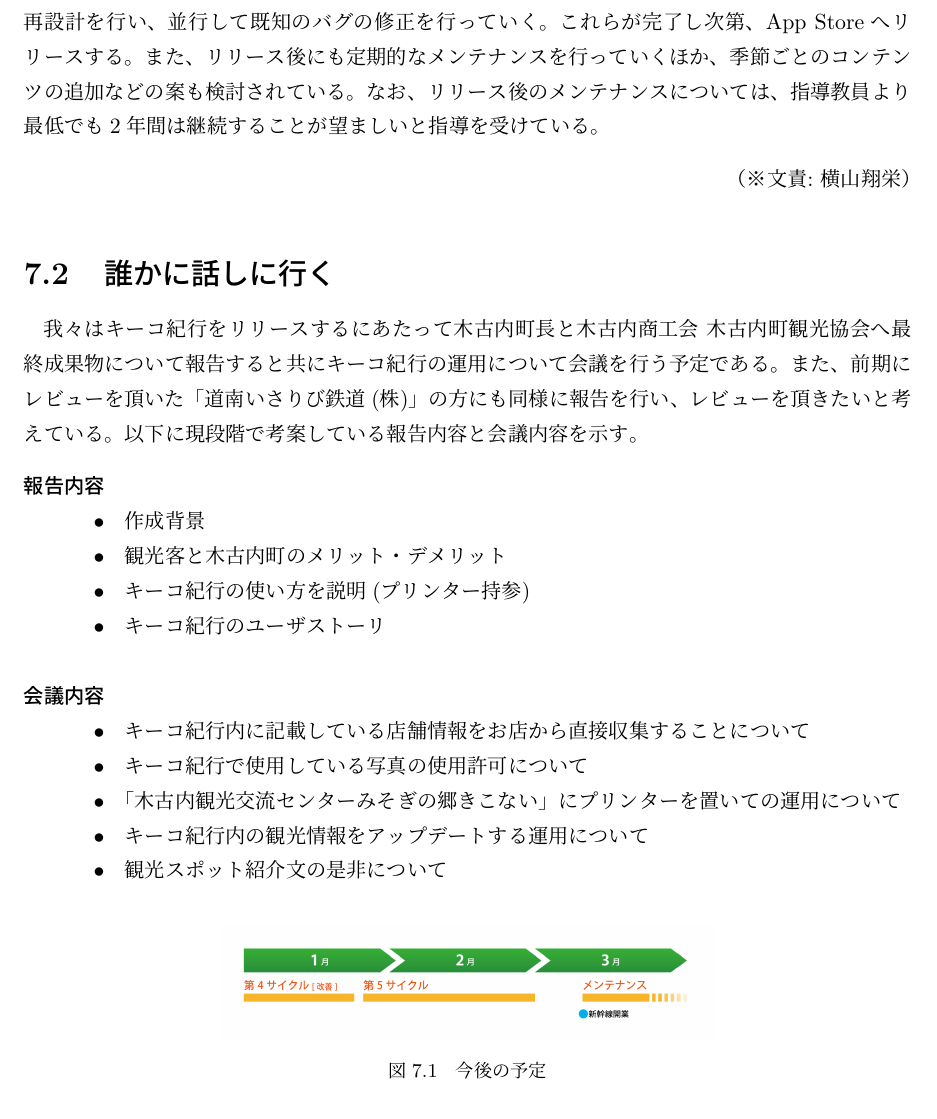
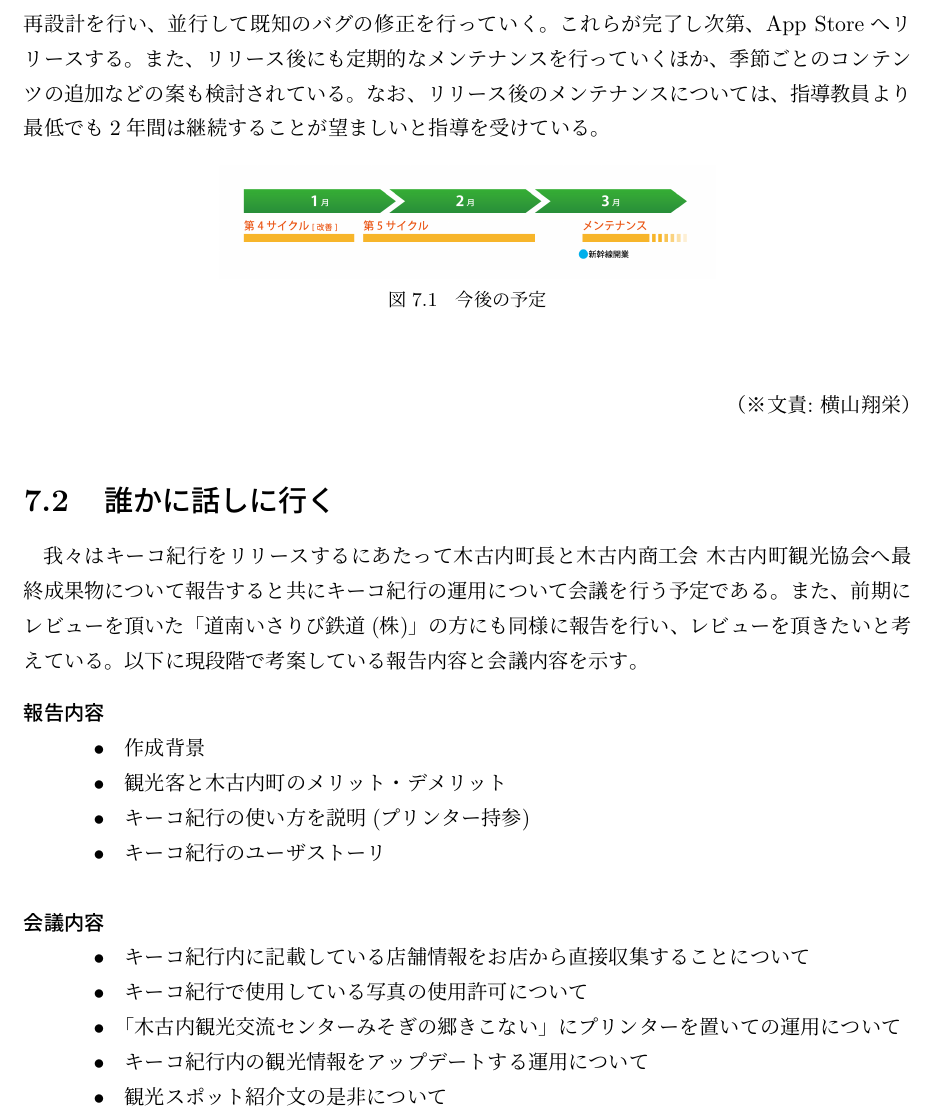
Before and after one commit to FUNPBL2015/Kan__groupreport, a LaTeX thesis (group.tex, which reads release.tex): part of page 30 of 37, cut so that both start at the same text. Compiled offline with pLaTeX and dvipdfmx.

Commit message:
リリースの画像位置を修正

```diff
--- a/release.tex
+++ b/release.tex
@@ -1,8 +1,20 @@
 \section{リリースについて}
 最終成果発表会で得られたレビューをもとに第4サイクルについて改善を行った後、2月頃までのリリースを目標としている。この時期にリリース目標を設定した理由としては、3月に北海道新幹線が開業することが挙げられる。観光客が最も訪れると予想される開業直後に間に合うようリリース準備を進めていく予定だ。今後の作業としては、まずレビューをもとに機能の拡張やUIの再設計を行い、並行して既知のバグの修正を行っていく。これらが完了し次第、App Storeへリリースする。また、リリース後にも定期的なメンテナンスを行っていくほか、季節ごとのコンテンツの追加などの案も検討されている。なお、リリース後のメンテナンスについては、指導教員より最低でも2年間は継続することが望ましいと指導を受けている。
-\begin{figure}
-	\centering
-	\includegraphics[width=8cm]{release-1.png}
-	\caption{今後の予定}
+\begin{figure}[htbp]
+  \begin{center}
+    \begin{tabular}{c}
+
+      % 1
+      \begin{minipage}{0.7\hsize}
+        \begin{center}
+\includegraphics[width=8cm, bb=0 0 1478 338]{release-1.png}
+
+        \end{center}
+      \end{minipage}
+
+    \end{tabular}
+    \caption{今後の予定}
+    \label{fig:lena}
+  \end{center}
 \end{figure}
 \bunseki{横山翔栄}
```
